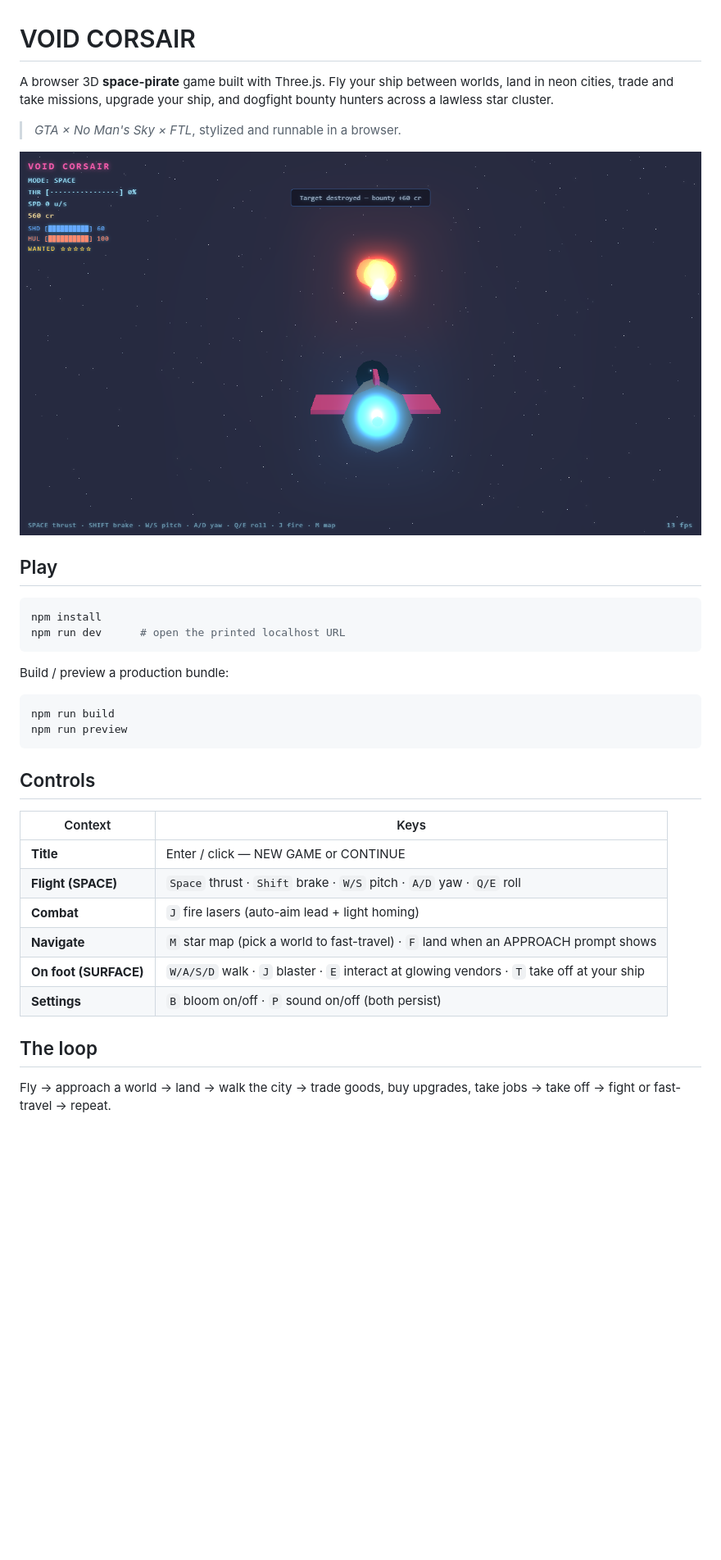
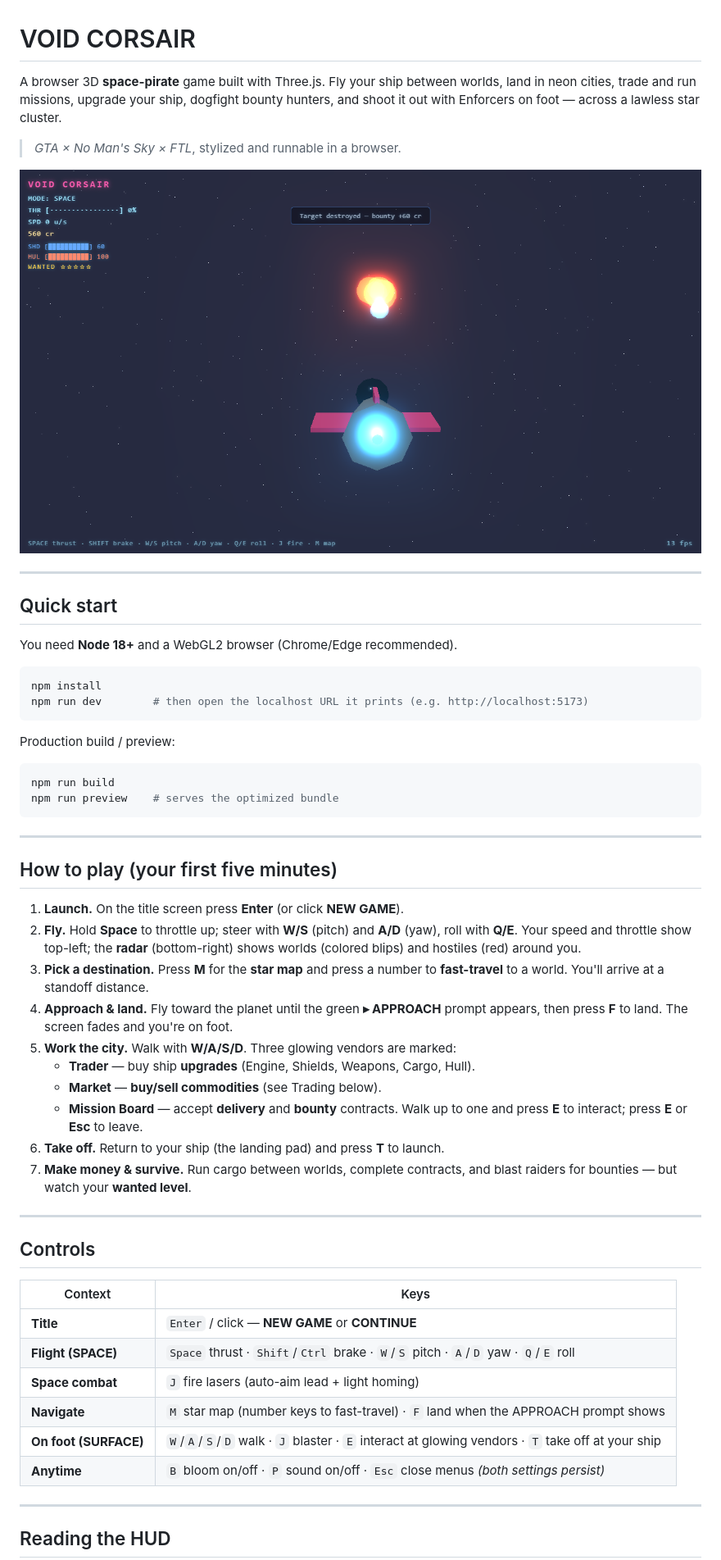
Before and after one commit to jmoore6364/SpacePirates, a Markdown page: README.md, the part around one of its changes. Shown at 82% size. Rendered like a GitHub page; blank space fills up the shorter version.

````diff
--- a/README.md
+++ b/README.md
@@ -1,8 +1,9 @@
 # VOID CORSAIR
 
 A browser 3D **space-pirate** game built with Three.js. Fly your ship between
-worlds, land in neon cities, trade and take missions, upgrade your ship, and
-dogfight bounty hunters across a lawless star cluster.
+worlds, land in neon cities, trade and run missions, upgrade your ship, dogfight
+bounty hunters, and shoot it out with Enforcers on foot — across a lawless star
+cluster.
 
 > *GTA × No Man's Sky × FTL*, stylized and runnable in a browser.
 
@@ -10,31 +11,57 @@ dogfight bounty hunters across a lawless star cluster.
 
-## Play
+---
+
+## Quick start
+
+You need **Node 18+** and a WebGL2 browser (Chrome/Edge recommended).
 
 ```bash
 npm install
-npm run dev      # open the printed localhost URL
+npm run dev        # then open the localhost URL it prints (e.g. http://localhost:5173)
 ```
 
-Build / preview a production bundle:
+Production build / preview:
 
 ```bash
 npm run build
-npm run preview
+npm run preview    # serves the optimized bundle
 ```
+
+---
+
+## How to play (your first five minutes)
+
+1. **Launch.** On the title screen press **Enter** (or click **NEW GAME**).
+2. **Fly.** Hold **Space** to throttle up; steer with **W/S** (pitch) and **A/D**
+   (yaw), roll with **Q/E**. Your speed and throttle show top-left; the **radar**
+   (bottom-right) shows worlds (colored blips) and hostiles (red) around you.
+3. **Pick a destination.** Press **M** for the **star map** and press a number to
+   **fast-travel** to a world. You'll arrive at a standoff distance.
+4. **Approach & land.** Fly toward the planet until the green **▸ APPROACH** prompt
+   appears, then press **F** to land. The screen fades and you're on foot.
+5. **Work the city.** Walk with **W/A/S/D**. Three glowing vendors are marked:
+   - **Trader** — buy ship **upgrades** (Engine, Shields, Weapons, Cargo, Hull).
+   - **Market** — **buy/sell commodities** (see Trading below).
+   - **Mission Board** — accept **delivery** and **bounty** contracts.
+   Walk up to one and press **E** to interact; press **E** or **Esc** to leave.
+6. **Take off.** Return to your ship (the landing pad) and press **T** to launch.
+7. **Make money & survive.** Run cargo between worlds, complete contracts, and blast
+   raiders for bounties — but watch your **wanted level**.
+
+---
 
 ## Controls
 
 | Context | Keys |
 |---|---|
-| **Title** | Enter / click — NEW GAME or CONTINUE |
-| **Flight (SPACE)** | `Space` thrust · `Shift` brake · `W/S` pitch · `A/D` yaw · `Q/E` roll |
-| **Combat** | `J` fire lasers (auto-aim lead + light homing) |
-| **Navigate** | `M` star map (pick a world to fast-travel) · `F` land when an APPROACH prompt shows |
-| **On foot (SURFACE)** | `W/A/S/D` walk · `J` blaster · `E` interact at glowing vendors · `T` take off at your ship |
-| **Settings** | `B` bloom on/off · `P` sound on/off (both persist) |
+| **Title** | `Enter` / click — **NEW GAME** or **CONTINUE** |
+| **Flight (SPACE)** | `Space` thrust · `Shift`/`Ctrl` brake · `W`/`S` pitch · `A`/`D` yaw · `Q`/`E` roll |
+| **Space combat** | `J` fire lasers (auto-aim lead + light homing) |
+| **Navigate** | `M` star map (number keys to fast-travel) · `F` land when the APPROACH prompt shows |
+| **On foot (SURFACE)** | `W`/`A`/`S`/`D` walk · `J` blaster · `E` interact at glowing vendors · `T` take off at your ship |
+| **Anytime** | `B` bloom on/off · `P` sound on/off · `Esc` close menus *(both settings persist)* |
 
-## The loop
+---
 
-Fly → approach a world → land → walk the city → trade goods, buy upgrades, take
-jobs → take off → fight or fast-travel → repeat.
+## Reading the HUD
 
````
Also changed, not shown: other parts of README.md (+67 -26 lines).
